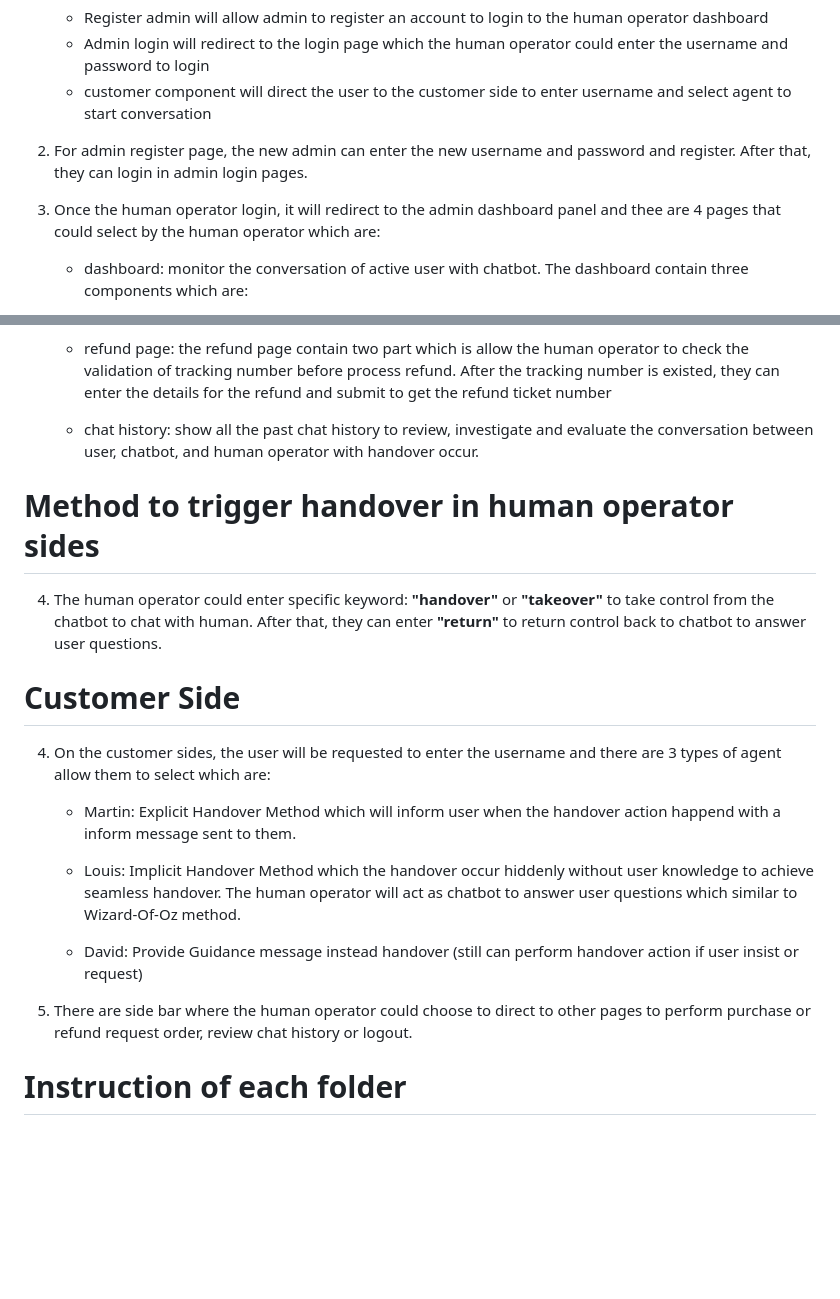
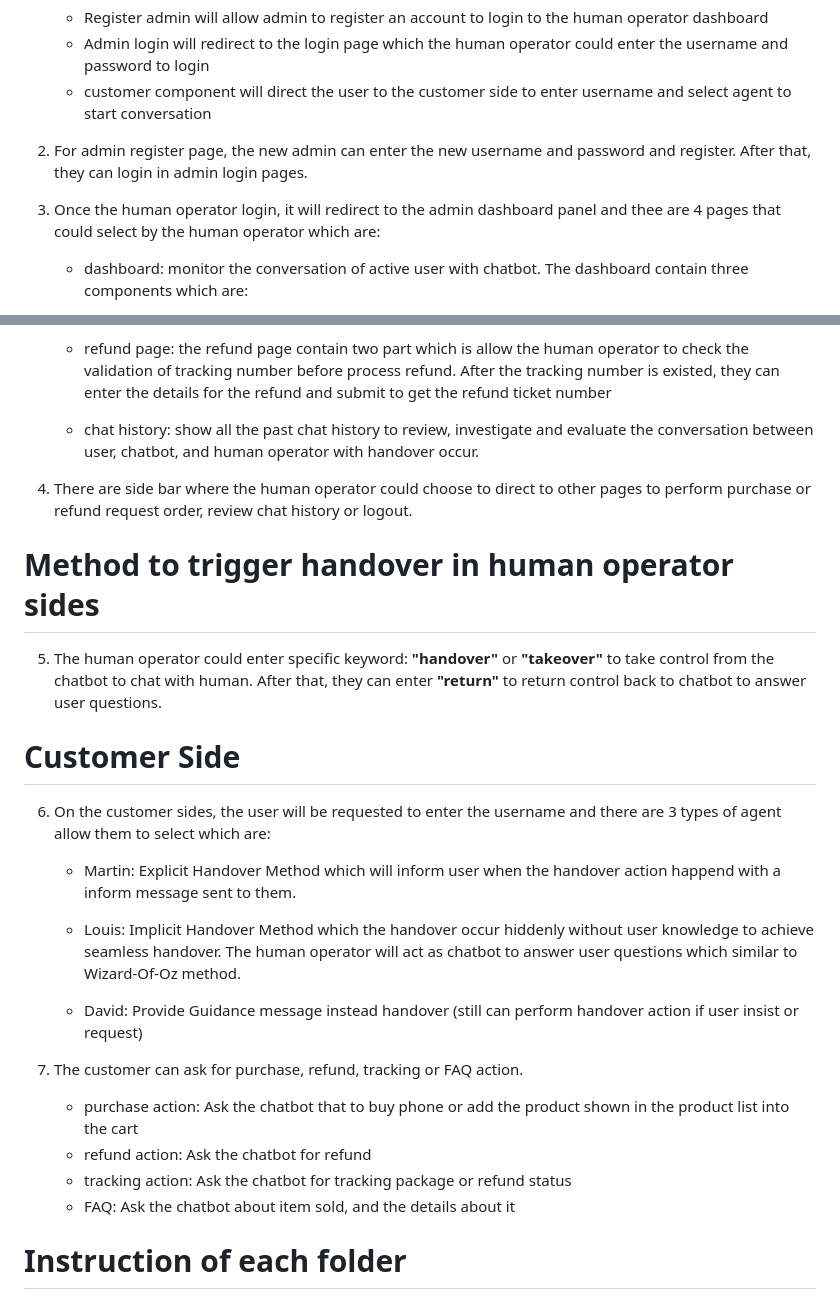
Before and after one commit to AldenSiaZhengHeng/20196637_software, a Markdown page: README.md, 2 parts joined by grey strips. Rendered like a GitHub page; blank space fills up the shorter version.

Commit message:
Add details for customer side

```diff
--- a/README.md
+++ b/README.md
@@ -110,7 +110,7 @@ https://github.com/AldenSiaZhengHeng/20196637_software
 
 2. For admin register page, the new admin can enter the new username and password and register. After that, they can login in admin login pages.
 
-2. Once the human operator login, it will redirect to the admin dashboard panel and thee are 4 pages that could select by the human operator which are:
+3. Once the human operator login, it will redirect to the admin dashboard panel and thee are 4 pages that could select by the human operator which are:
     - dashboard: monitor the conversation of active user with chatbot. The dashboard contain three components which are:
         - customer tabs: show the active user which is clickable allow to enter those active conversation channel
 
@@ -124,19 +124,24 @@ https://github.com/AldenSiaZhengHeng/20196637_software
 
     - chat history: show all the past chat history to review, investigate and evaluate the conversation between user, chatbot, and human operator with handover occur.
 
+4. There are side bar where the human operator could choose to direct to other pages to perform purchase or refund request order, review chat history or logout.
+
 # Method to trigger handover in human operator sides
-4. The human operator could enter specific keyword: **"handover"** or **"takeover"** to take control from the chatbot to chat with human. After that, they can enter **"return"** to return control back to chatbot to answer user questions.
+5. The human operator could enter specific keyword: **"handover"** or **"takeover"** to take control from the chatbot to chat with human. After that, they can enter **"return"** to return control back to chatbot to answer user questions.
 
 # Customer Side
-4. On the customer sides, the user will be requested to enter the username and there are 3 types of agent allow them to select which are:
+6. On the customer sides, the user will be requested to enter the username and there are 3 types of agent allow them to select which are:
     - Martin: Explicit Handover Method which will inform user when the handover action happend with a inform message sent to them.
 
     - Louis: Implicit Handover Method which the handover occur hiddenly without user knowledge to achieve seamless handover. The human operator will act as chatbot to answer user questions which similar to Wizard-Of-Oz method.
 
     - David: Provide Guidance message instead handover (still can perform handover action if user insist or request)
 
-5. There are side bar where the human operator could choose to direct to other pages to perform purchase or refund request order, review chat history or logout.
-
+7. The customer can ask for purchase, refund, tracking or FAQ action.
+    - purchase action: Ask the chatbot that to buy phone or add the product shown in the product list into the cart
+    - refund action: Ask the chatbot for refund
+    - tracking action: Ask the chatbot for tracking package or refund status
+    - FAQ: Ask the chatbot about item sold, and the details about it
 
 
 # Instruction of each folder
```
